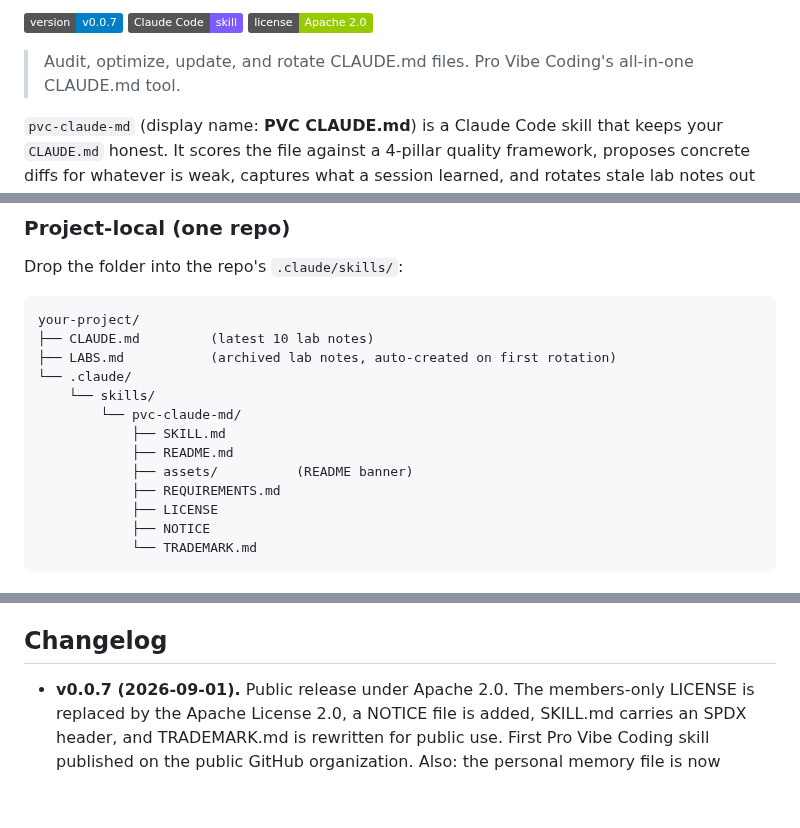
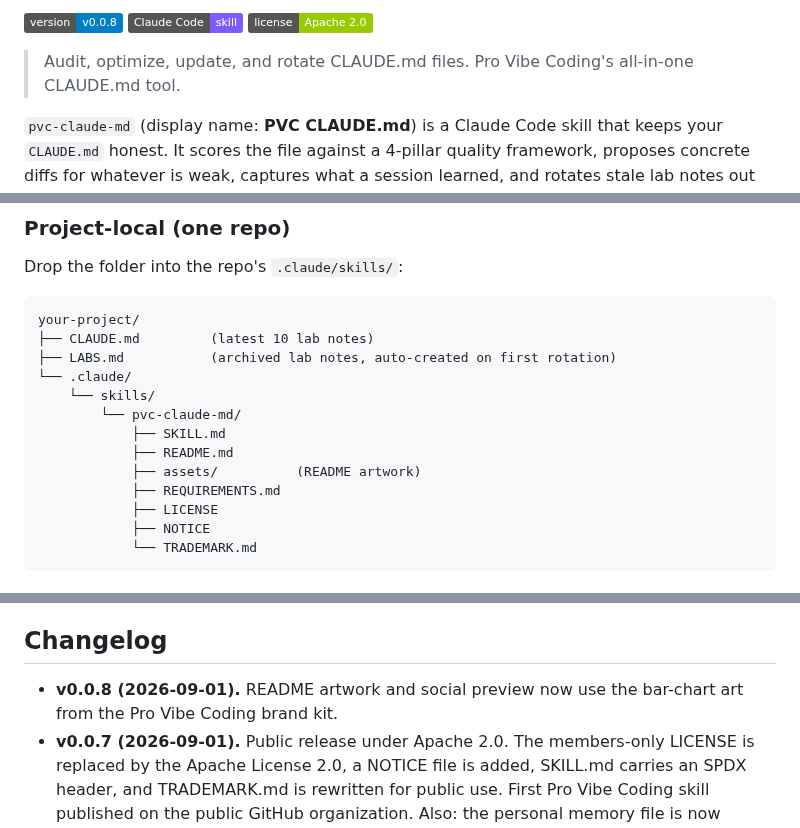
Before and after one commit to pro-vibe-coding/pvc-claude-md, a Markdown page: README.md, 3 parts joined by grey strips. Drawn GitHub-style; badges without logos; blank space fills up the shorter version.

```diff
--- a/README.md
+++ b/README.md
@@ -4,5 +4,5 @@
 
-![version](https://img.shields.io/badge/version-v0.0.7-blue) ![type](https://img.shields.io/badge/Claude%20Code-skill-7C5CFF) ![license](https://img.shields.io/badge/license-Apache%202.0-green)
+![version](https://img.shields.io/badge/version-v0.0.8-blue) ![type](https://img.shields.io/badge/Claude%20Code-skill-7C5CFF) ![license](https://img.shields.io/badge/license-Apache%202.0-green)
 
 > Audit, optimize, update, and rotate CLAUDE.md files. Pro Vibe Coding's all-in-one CLAUDE.md tool.
 
@@ -68,7 +68,7 @@ your-project/
         └── pvc-claude-md/
             ├── SKILL.md
             ├── README.md
-            ├── assets/          (README banner)
+            ├── assets/          (README artwork)
             ├── REQUIREMENTS.md
             ├── LICENSE
             ├── NOTICE
@@ -180,6 +180,7 @@ Every audit report the skill produces aims to pass on:
 
 ## Changelog
 
+- **v0.0.8 (2026-09-01).** README artwork and social preview now use the bar-chart art from the Pro Vibe Coding brand kit.
 - **v0.0.7 (2026-09-01).** Public release under Apache 2.0. The members-only LICENSE is replaced by the Apache License 2.0, a NOTICE file is added, SKILL.md carries an SPDX header, and TRADEMARK.md is rewritten for public use. First Pro Vibe Coding skill published on the public GitHub organization. Also: the personal memory file is now named correctly as `CLAUDE.local.md`, session learnings get a strip-private-detail rule, a STRUCTURE block no longer raises the Pillar 1 score, and the LABS.md header template is literal text.
 - **v0.0.6 (2026-07-24).** Claude 5 era scoring for Pillar 1. Knowledge Compression now rewards non-obvious knowledge only: facts Claude discovers by exploring the repo count against the score and get flagged as removal candidates in the audit. Follows Anthropic's context-engineering guidance for the Claude 5 generation models.
 - **v0.0.5 (2026-07-11).** Structure sync now follows the block's home folder. Step folders can live inside a dotfolder (for example `.pvc_content_pipeline/`): the listing step reads the block to find where the folders live instead of always listing the project root.
```
Also changed, not shown: other parts of README.md (+1 -1 lines), SKILL.md (+1 -1 lines), assets/pvc-claude-md-banner.jpg (deleted), assets/pvc-claude-md.jpg (added).
